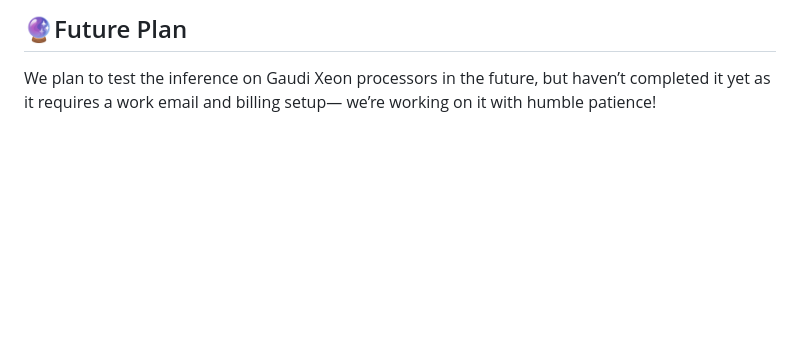
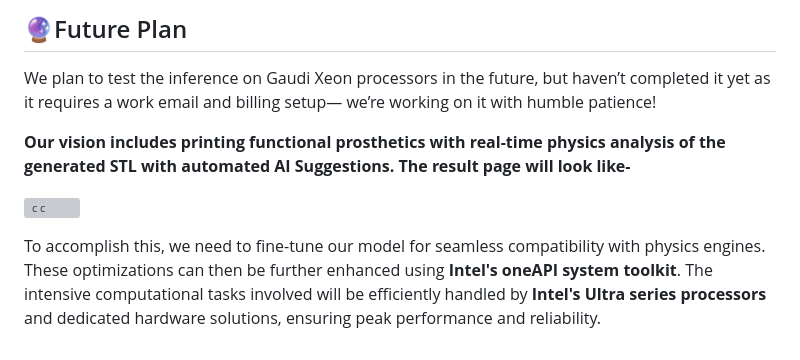
Before and after one commit to decode-soumyadipta/AI_Enabled_Prosthetic_Design, a Markdown page: README.md, the part around the change. Drawn GitHub-style; blank space fills up the shorter version; grey boxes are pictures that could not be loaded.

Commit message:
final readme.md update

```diff
--- a/README.md
+++ b/README.md
@@ -239,3 +239,9 @@ frontend/
 ## 🔮Future Plan
 
 We plan to test the inference on Gaudi Xeon processors in the future, but haven’t completed it yet as it requires a work email and billing setup— we’re working on it with humble patience!
+
+**Our vision includes printing  functional prosthetics with real-time physics analysis of the generated STL with automated AI Suggestions. The result page will look like-**
+
+![c c](https://github.com/user-attachments/assets/c072906a-289c-48ad-8fce-b72538813f78)
+
+To accomplish this, we need to fine-tune our model for seamless compatibility with physics engines. These optimizations can then be further enhanced using **Intel's oneAPI system toolkit**. The intensive computational tasks involved will be efficiently handled by **Intel's Ultra series processors** and dedicated hardware solutions, ensuring peak performance and reliability.
```
